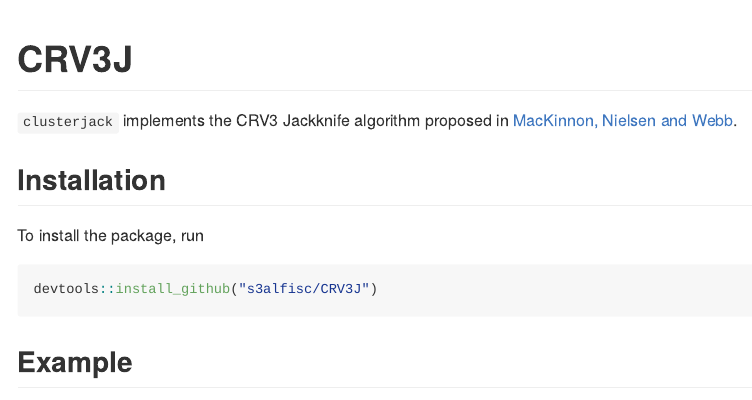
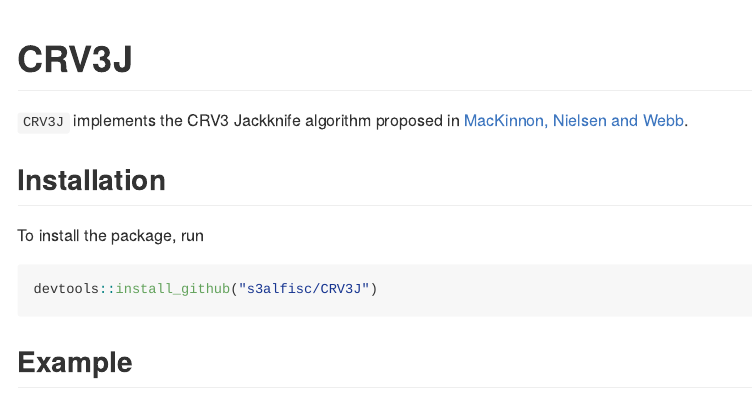
Before and after one commit to s3alfisc/CRV3J, an R Markdown document (README.Rmd): the page in a window 1100 px wide, from its top. Rendered offline with R 4.5, knitr and Pandoc, with nearby package versions; some code elsewhere in the file could not run offline; long lines of code are wrapped; badge pictures from the web are left out.

Commit message:
update readme

```diff
--- a/README.Rmd
+++ b/README.Rmd
@@ -17,7 +17,7 @@ knitr::opts_chunk$set(
 [![R-CMD-check](https://github.com/s3alfisc/clusterjack/workflows/R-CMD-check/badge.svg)](https://github.com/s3alfisc/clusterjack/actions)
 <!-- badges: end -->
 
-`clusterjack` implements the CRV3 Jackknife algorithm proposed in [MacKinnon, Nielsen and Webb](https://scholar.google.de/citations?view_op=view_citation&hl=de&user=PdkdfhMAAAAJ&sortby=pubdate&citation_for_view=PdkdfhMAAAAJ:8VtEwCQfWZkC).
+`CRV3J` implements the CRV3 Jackknife algorithm proposed in [MacKinnon, Nielsen and Webb](https://scholar.google.de/citations?view_op=view_citation&hl=de&user=PdkdfhMAAAAJ&sortby=pubdate&citation_for_view=PdkdfhMAAAAJ:8VtEwCQfWZkC).
 
 
 ## Installation
```
Also changed, not shown: README.md.
